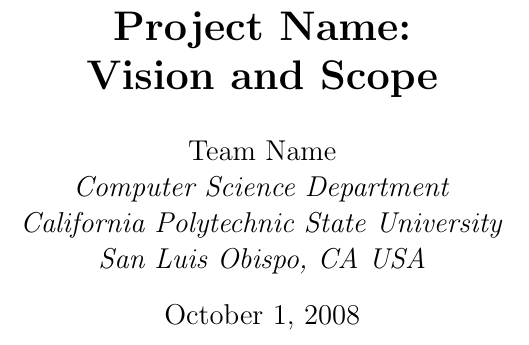
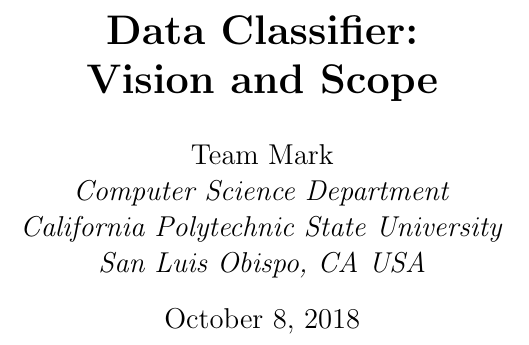
Before and after one commit to rocketeer55/CSC402-GENERAL, a LaTeX document (VisionAndScope.tex): part of page 1 of 5, cut at the place of the change. Compiled offline with pdfLaTeX.

Commit message:
Updated title page with correct information

```diff
--- a/VisionAndScope.tex
+++ b/VisionAndScope.tex
@@ -2,16 +2,16 @@
 \begin{document}
 
 
-\title{\bfseries Project Name: \\Vision and Scope}
+\title{\bfseries Data Classifier: \\Vision and Scope}
 
 \author {
-\large{Team Name}\\
+\large{Team Mark}\\
 \emph{Computer Science Department}\\
 \emph{California Polytechnic State University}\\
 \emph{San Luis Obispo, CA USA}\\
 }
 
-\date{October 1, 2008}
+\date{October 8, 2018}
 \maketitle \thispagestyle{empty}
 
 \pagebreak
```
